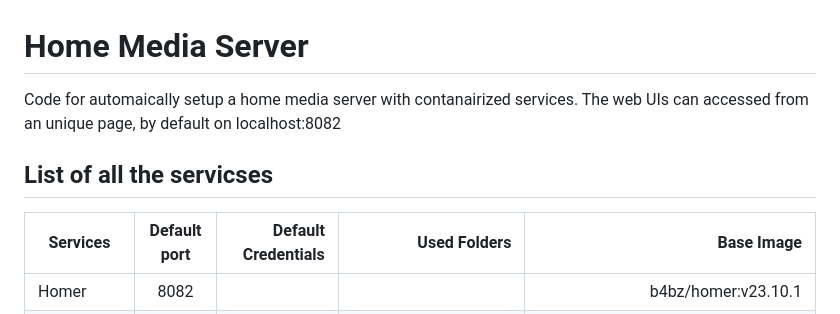
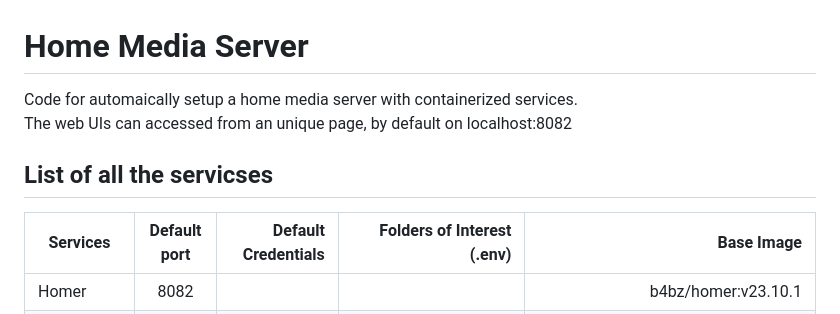
Before and after one commit to nicolamarchiotto/media-server-script, a Markdown page: README.md, the part around one of its changes. Rendered like a GitHub page.

```diff
--- a/README.md
+++ b/README.md
@@ -1,11 +1,11 @@
 # Home Media Server
 
-Code for automaically setup a home media server with contanairized services.
+Code for automaically setup a home media server with containerized services. <br>
 The web UIs can accessed from an unique page, by default on localhost:8082
 
 ## List of all the servicses
 
-| Services    | Default port | Default Credentials            | Used Folders                    | Base Image                                         |
+| Services    | Default port | Default Credentials            | Folders of Interest (.env)      | Base Image                                         |
 |-------------|:------------:|-------------------------------:|--------------------------------:|---------------------------------------------------:|
 | Homer       | 8082         |                                |                                 | b4bz/homer:v23.10.1                                |
 | qBitTorrent | 8080         | admin, *tmp pw in docker logs* | $MEDIA_FOLDER                   | lscr.io/linuxserver/qbittorrent:4.6.2-libtorrentv1 |
```
Also changed, not shown: other parts of README.md (+39 -43 lines).
